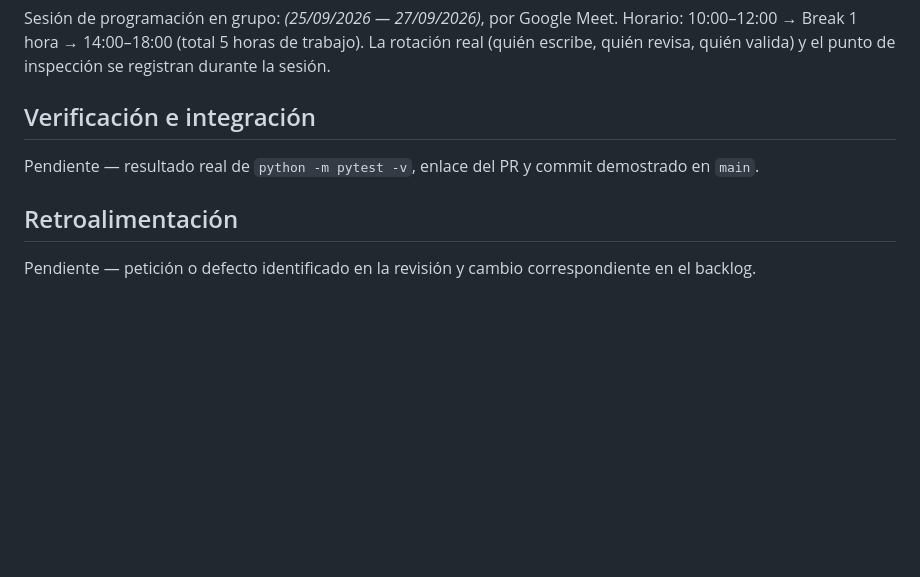
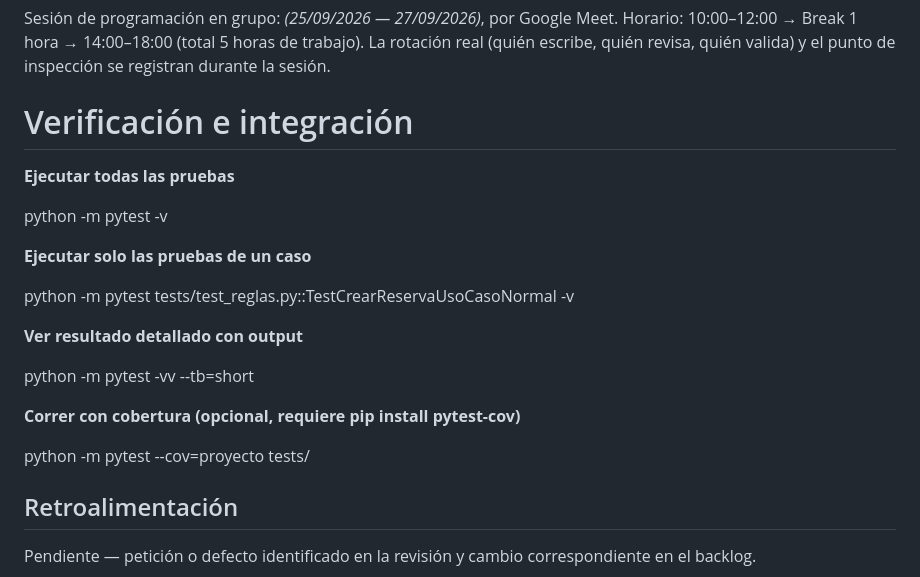
Before and after one commit to Sebas0032/SalaMandra, a Markdown page: docs/sesion04.md, the part around the change. Drawn GitHub-style; blank space fills up the shorter version.

Commit message:
adding updated info to sesion04.md

```diff
--- a/docs/sesion04.md
+++ b/docs/sesion04.md
@@ -123,9 +123,23 @@ Cada prueba arma su propio conjunto de salas y reservas ficticias en memoria.
 
 Sesión de programación en grupo: _(25/09/2026 — 27/09/2026)_, por Google Meet. Horario: 10:00–12:00 → Break 1 hora → 14:00–18:00 (total 5 horas de trabajo). La rotación real (quién escribe, quién revisa, quién valida) y el punto de inspección se registran durante la sesión.
 
-## Verificación e integración
+# Verificación e integración
 
-Pendiente — resultado real de `python -m pytest -v`, enlace del PR y commit demostrado en `main`.
+**Ejecutar todas las pruebas**
+
+python -m pytest -v
+
+**Ejecutar solo las pruebas de un caso**
+
+python -m pytest tests/test_reglas.py::TestCrearReservaUsoCasoNormal -v
+
+**Ver resultado detallado con output**
+
+python -m pytest -vv --tb=short
+
+**Correr con cobertura (opcional, requiere pip install pytest-cov)**
+
+python -m pytest --cov=proyecto tests/
 
 ## Retroalimentación
 
```
